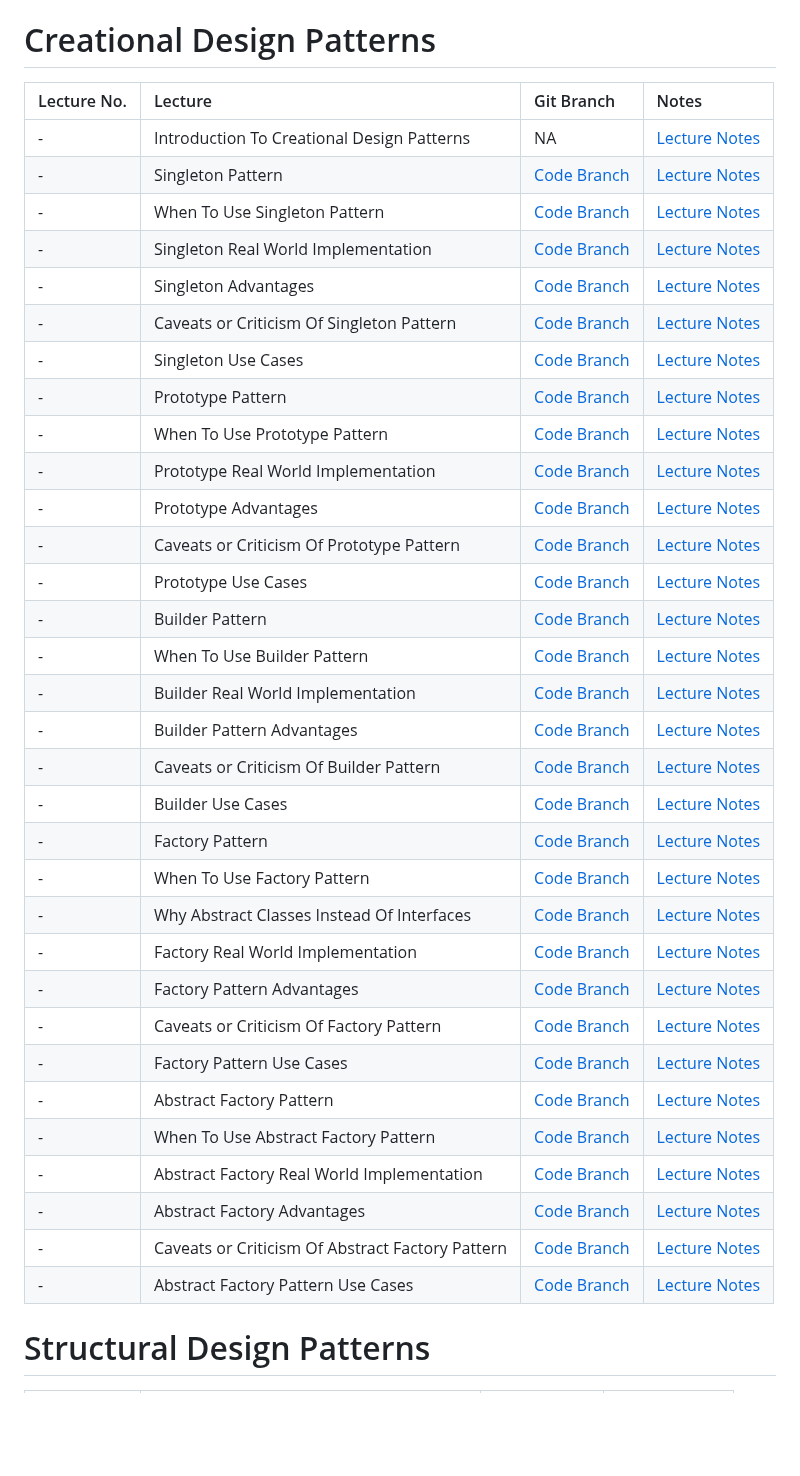
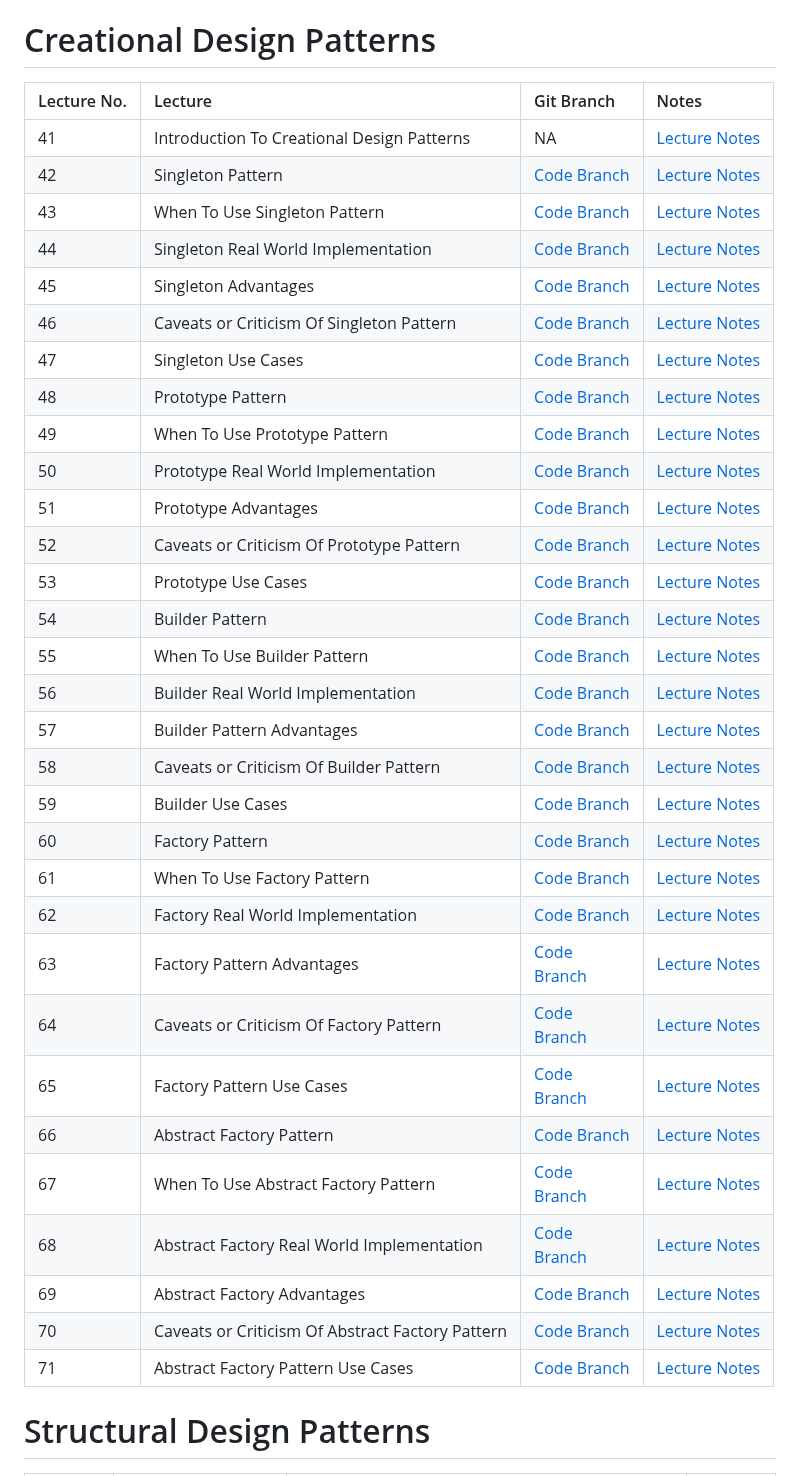
Before and after one commit to manikbajaj/typescript-design-patterns, a Markdown page: README.md, the part around one of its changes. Rendered like a GitHub page; blank space fills up the shorter version.

```diff
--- a/README.md
+++ b/README.md
@@ -67,40 +79,39 @@ Navigate Repository Contents
 
 # Creational Design Patterns
 
-| Lecture No. | Lecture                                          | Git Branch                                                                                                              | Notes                                                                                                                                                     |
-|:------------|:-------------------------------------------------|:------------------------------------------------------------------------------------------------------------------------|:----------------------------------------------------------------------------------------------------------------------------------------------------------|
-| -           | Introduction To Creational Design Patterns       | NA                                                                                                                      | [Lecture Notes](https://cloudaffle.com/series/creational-design-patterns/intro-to-creational-design-patterns/)                                            |
-| -           | Singleton Pattern                                | [Code Branch](https://github.com/manikbajaj/typescript-design-patterns/tree/singleton-pattern)                          | [Lecture Notes](https://cloudaffle.com/series/creational-design-patterns/singleton-design-patterns/)                                                      |
-| -           | When To Use Singleton Pattern                    | [Code Branch](https://github.com/manikbajaj/typescript-design-patterns/tree/singleton-pattern)                          | [Lecture Notes](https://cloudaffle.com/series/creational-design-patterns/singleton-design-patterns/#when-to-use-the-singleton-pattern)                    |
-| -           | Singleton Real World Implementation              | [Code Branch](https://github.com/manikbajaj/typescript-design-patterns/tree/singleton-real-world-implementation)        | [Lecture Notes](https://cloudaffle.com/series/creational-design-patterns/singleton-real-world-application/)                                               |
-| -           | Singleton Advantages                             | [Code Branch](https://github.com/manikbajaj/typescript-design-patterns/tree/singleton-advantages)                       | [Lecture Notes](https://cloudaffle.com/series/creational-design-patterns/singleton-real-world-application/#why-do-we-need-a-singleton-here)               |
-| -           | Caveats or Criticism Of Singleton Pattern        | [Code Branch](https://github.com/manikbajaj/typescript-design-patterns/tree/caveats-criticism-of-singleton-pattern)     | [Lecture Notes](https://cloudaffle.com/series/creational-design-patterns/singleton-criticism/)                                                            |
-| -           | Singleton Use Cases                              | [Code Branch](https://github.com/manikbajaj/typescript-design-patterns/tree/caveats-criticism-of-singleton-pattern)     | [Lecture Notes](https://cloudaffle.com/series/creational-design-patterns/where-to-use-singleton/)                                                         |
-| -           | Prototype Pattern                                | [Code Branch](https://github.com/manikbajaj/typescript-design-patterns/tree/prototype-pattern)                          | [Lecture Notes](https://cloudaffle.com/series/creational-design-patterns/prototype-pattern/)                                                              |
-| -           | When To Use Prototype Pattern                    | [Code Branch](https://github.com/manikbajaj/typescript-design-patterns/tree/prototype-pattern)                          | [Lecture Notes](https://cloudaffle.com/series/creational-design-patterns/prototype-pattern/#when-to-use-the-prototype-pattern)                            |
-| -           | Prototype Real World Implementation              | [Code Branch](https://github.com/manikbajaj/typescript-design-patterns/tree/prototype-real-world-implementation)        | [Lecture Notes](https://cloudaffle.com/series/creational-design-patterns/prototype-pattern-real-worl-implementation/)                                     |
-| -           | Prototype Advantages                             | [Code Branch](https://github.com/manikbajaj/typescript-design-patterns/tree/prototype-real-world-implementation)        | [Lecture Notes](https://cloudaffle.com/series/creational-design-patterns/prototype-pattern-real-worl-implementation/#advantages-of-the-prototype-pattern) |
-| -           | Caveats or Criticism Of Prototype Pattern        | [Code Branch](https://github.com/manikbajaj/typescript-design-patterns/tree/caveats-or-criticism-of-prototype-pattern)  | [Lecture Notes](https://cloudaffle.com/series/creational-design-patterns/prototype-pattern-criticism/)                                                    |
-| -           | Prototype Use Cases                              | [Code Branch](https://github.com/manikbajaj/typescript-design-patterns/tree/caveats-or-criticism-of-prototype-pattern)  | [Lecture Notes](https://cloudaffle.com/series/creational-design-patterns/where-to-use-prototype-pattern/)                                                 |
-| -           | Builder Pattern                                  | [Code Branch](https://github.com/manikbajaj/typescript-design-patterns/tree/builder-pattern)                            | [Lecture Notes](https://cloudaffle.com/series/creational-design-patterns/builder-pattern/)                                                                |
-| -           | When To Use  Builder Pattern                     | [Code Branch](https://github.com/manikbajaj/typescript-design-patterns/tree/builder-pattern)                            | [Lecture Notes](https://cloudaffle.com/series/creational-design-patterns/builder-pattern/#when-to-use-the-builder-pattern)                                |
-| -           | Builder Real World Implementation                | [Code Branch](https://github.com/manikbajaj/typescript-design-patterns/tree/builder-real-world-implementation)          | [Lecture Notes](https://cloudaffle.com/series/creational-design-patterns/builder-pattern-implementation/)                                                 |
-| -           | Builder Pattern Advantages                       | [Code Branch](https://github.com/manikbajaj/typescript-design-patterns/tree/builder-real-world-implementation)          | [Lecture Notes](https://cloudaffle.com/series/creational-design-patterns/builder-pattern-implementation/#advantages-of-using-the-builder-pattern)         |
-| -           | Caveats or Criticism Of Builder Pattern          | [Code Branch](https://github.com/manikbajaj/typescript-design-patterns/tree/builder-real-world-implementation)          | [Lecture Notes](https://cloudaffle.com/series/creational-design-patterns/builder-pattern-criticism/)                                                      |
-| -           | Builder Use Cases                                | [Code Branch](https://github.com/manikbajaj/typescript-design-patterns/tree/builder-real-world-implementation)          | [Lecture Notes](https://cloudaffle.com/series/creational-design-patterns/where-to-use-builder-pattern/)                                                   |
-| -           | Factory Pattern                                  | [Code Branch](https://github.com/manikbajaj/typescript-design-patterns/tree/factory-pattern)                            | [Lecture Notes](https://cloudaffle.com/series/creational-design-patterns/factory-pattern/)                                                                |
-| -           | When To Use Factory Pattern                      | [Code Branch](https://github.com/manikbajaj/typescript-design-patterns/tree/factory-pattern)                            | [Lecture Notes](https://cloudaffle.com/series/creational-design-patterns/factory-pattern/#when-to-use-factory-pattern)                                    |
-| -           | Why Abstract Classes Instead Of Interfaces       | [Code Branch](https://github.com/manikbajaj/typescript-design-patterns/tree/factory-pattern)                            | [Lecture Notes](https://cloudaffle.com/series/creational-design-patterns/factory-pattern/#why-abstract-class-instead-of-interface)                        |
-| -           | Factory Real World Implementation                | [Code Branch](https://github.com/manikbajaj/typescript-design-patterns/tree/factory-real-world-implementation)          | [Lecture Notes](https://cloudaffle.com/series/creational-design-patterns/factory-pattern-implementation/)                                                 |
-| -           | Factory Pattern Advantages                       | [Code Branch](https://github.com/manikbajaj/typescript-design-patterns/tree/factory-real-world-implementation)          | [Lecture Notes](https://cloudaffle.com/series/creational-design-patterns/factory-pattern-implementation/#advantages-of-the-factory-design-pattern)        |
-| -           | Caveats or Criticism Of Factory Pattern          | [Code Branch](https://github.com/manikbajaj/typescript-design-patterns/tree/factory-real-world-implementation)          | [Lecture Notes](https://cloudaffle.com/series/creational-design-patterns/factory-criticism/)                                                              |
-| -           | Factory Pattern Use Cases                        | [Code Branch](https://github.com/manikbajaj/typescript-design-patterns/tree/factory-real-world-implementation)          | [Lecture Notes](https://cloudaffle.com/series/creational-design-patterns/where-to-use-factory-pattern/)                                                   |
-| -           | Abstract Factory Pattern                         | [Code Branch](https://github.com/manikbajaj/typescript-design-patterns/tree/abstract-factory-pattern)                   | [Lecture Notes](https://cloudaffle.com/series/creational-design-patterns/abstract-factory-pattern/)                                                       |
-| -           | When To Use Abstract Factory Pattern             | [Code Branch](https://github.com/manikbajaj/typescript-design-patterns/tree/abstract-factory-pattern)                   | [Lecture Notes](https://cloudaffle.com/series/creational-design-patterns/abstract-factory-pattern/#why-use-the-abstract-factory-pattern)                  |
-| -           | Abstract Factory Real World Implementation       | [Code Branch](https://github.com/manikbajaj/typescript-design-patterns/tree/abstract-factory-real-world-implementation) | [Lecture Notes](https://cloudaffle.com/series/creational-design-patterns/abstract-factory-implementation/)                                                |
-| -           | Abstract Factory Advantages                      | [Code Branch](https://github.com/manikbajaj/typescript-design-patterns/tree/abstract-factory-real-world-implementation) | [Lecture Notes](https://cloudaffle.com/series/creational-design-patterns/abstract-factory-implementation/#advantages-of-abstract-factory)                 |
-| -           | Caveats or Criticism Of Abstract Factory Pattern | [Code Branch](https://github.com/manikbajaj/typescript-design-patterns/tree/abstract-factory-real-world-implementation) | [Lecture Notes](https://cloudaffle.com/series/creational-design-patterns/abstract-factory-criticism/)                                                     |
-| -           | Abstract Factory Pattern Use Cases               | [Code Branch](https://github.com/manikbajaj/typescript-design-patterns/tree/abstract-factory-real-world-implementation) | [Lecture Notes](https://cloudaffle.com/series/creational-design-patterns/abstract-factory-application/)                                                   |
+| Lecture No. | Lecture                                          | Git Branch                                                                                                                   | Notes                                                                                                                                                     |
+|:------------|:-------------------------------------------------|:-----------------------------------------------------------------------------------------------------------------------------|:----------------------------------------------------------------------------------------------------------------------------------------------------------|
+| 41          | Introduction To Creational Design Patterns       | NA                                                                                                                           | [Lecture Notes](https://cloudaffle.com/series/creational-design-patterns/intro-to-creational-design-patterns/)                                            |
+| 42          | Singleton Pattern                                | [Code Branch](https://github.com/manikbajaj/typescript-design-patterns/tree/singleton-pattern)                               | [Lecture Notes](https://cloudaffle.com/series/creational-design-patterns/singleton-design-patterns/)                                                      |
+| 43          | When To Use Singleton Pattern                    | [Code Branch](https://github.com/manikbajaj/typescript-design-patterns/tree/singleton-pattern)                               | [Lecture Notes](https://cloudaffle.com/series/creational-design-patterns/singleton-design-patterns/#when-to-use-the-singleton-pattern)                    |
+| 44          | Singleton Real World Implementation              | [Code Branch](https://github.com/manikbajaj/typescript-design-patterns/tree/singleton-real-world-implementation)             | [Lecture Notes](https://cloudaffle.com/series/creational-design-patterns/singleton-real-world-application/)                                               |
+| 45          | Singleton Advantages                             | [Code Branch](https://github.com/manikbajaj/typescript-design-patterns/tree/singleton-advantages)                            | [Lecture Notes](https://cloudaffle.com/series/creational-design-patterns/singleton-real-world-application/#why-do-we-need-a-singleton-here)               |
+| 46          | Caveats or Criticism Of Singleton Pattern        | [Code Branch](https://github.com/manikbajaj/typescript-design-patterns/tree/caveats-criticism-of-singleton-pattern)          | [Lecture Notes](https://cloudaffle.com/series/creational-design-patterns/singleton-criticism/)                                                            |
+| 47          | Singleton Use Cases                              | [Code Branch](https://github.com/manikbajaj/typescript-design-patterns/tree/caveats-criticism-of-singleton-pattern)          | [Lecture Notes](https://cloudaffle.com/series/creational-design-patterns/where-to-use-singleton/)                                                         |
+| 48          | Prototype Pattern                                | [Code Branch](https://github.com/manikbajaj/typescript-design-patterns/tree/prototype-pattern)                               | [Lecture Notes](https://cloudaffle.com/series/creational-design-patterns/prototype-pattern/)                                                              |
+| 49          | When To Use Prototype Pattern                    | [Code Branch](https://github.com/manikbajaj/typescript-design-patterns/tree/prototype-pattern)                               | [Lecture Notes](https://cloudaffle.com/series/creational-design-patterns/prototype-pattern/#when-to-use-the-prototype-pattern)                            |
+| 50          | Prototype Real World Implementation              | [Code Branch](https://github.com/manikbajaj/typescript-design-patterns/tree/prototype-real-world-implementation)             | [Lecture Notes](https://cloudaffle.com/series/creational-design-patterns/prototype-pattern-real-worl-implementation/)                                     |
+| 51          | Prototype Advantages                             | [Code Branch](https://github.com/manikbajaj/typescript-design-patterns/tree/prototype-real-world-implementation)             | [Lecture Notes](https://cloudaffle.com/series/creational-design-patterns/prototype-pattern-real-worl-implementation/#advantages-of-the-prototype-pattern) |
+| 52          | Caveats or Criticism Of Prototype Pattern        | [Code Branch](https://github.com/manikbajaj/typescript-design-patterns/tree/caveats-or-criticism-of-prototype-pattern)       | [Lecture Notes](https://cloudaffle.com/series/creational-design-patterns/prototype-pattern-criticism/)                                                    |
+| 53          | Prototype Use Cases                              | [Code Branch](https://github.com/manikbajaj/typescript-design-patterns/tree/caveats-or-criticism-of-prototype-pattern)       | [Lecture Notes](https://cloudaffle.com/series/creational-design-patterns/where-to-use-prototype-pattern/)                                                 |
+| 54          | Builder Pattern                                  | [Code Branch](https://github.com/manikbajaj/typescript-design-patterns/tree/builder-pattern)                                 | [Lecture Notes](https://cloudaffle.com/series/creational-design-patterns/builder-pattern/)                                                                |
+| 55          | When To Use  Builder Pattern                     | [Code Branch](https://github.com/manikbajaj/typescript-design-patterns/tree/builder-pattern)                                 | [Lecture Notes](https://cloudaffle.com/series/creational-design-patterns/builder-pattern/#when-to-use-the-builder-pattern)                                |
+| 56          | Builder Real World Implementation                | [Code Branch](https://github.com/manikbajaj/typescript-design-patterns/tree/builder-real-world-implementation)               | [Lecture Notes](https://cloudaffle.com/series/creational-design-patterns/builder-pattern-implementation/)                                                 |
+| 57          | Builder Pattern Advantages                       | [Code Branch](https://github.com/manikbajaj/typescript-design-patterns/tree/builder-real-world-implementation)               | [Lecture Notes](https://cloudaffle.com/series/creational-design-patterns/builder-pattern-implementation/#advantages-of-using-the-builder-pattern)         |
+| 58          | Caveats or Criticism Of Builder Pattern          | [Code Branch](https://github.com/manikbajaj/typescript-design-patterns/tree/builder-real-world-implementation)               | [Lecture Notes](https://cloudaffle.com/series/creational-design-patterns/builder-pattern-criticism/)                                                      |
+| 59          | Builder Use Cases                                | [Code Branch](https://github.com/manikbajaj/typescript-design-patterns/tree/builder-real-world-implementation)               | [Lecture Notes](https://cloudaffle.com/series/creational-design-patterns/where-to-use-builder-pattern/)                                                   |
+| 60          | Factory Pattern                                  | [Code Branch](https://github.com/manikbajaj/typescript-design-patterns/tree/factory-pattern)                                 | [Lecture Notes](https://cloudaffle.com/series/creational-design-patterns/factory-pattern/)                                                                |
+| 61          | When To Use Factory Pattern                      | [Code Branch](https://github.com/manikbajaj/typescript-design-patterns/tree/factory-pattern)                                 | [Lecture Notes](https://cloudaffle.com/series/creational-design-patterns/factory-pattern/#when-to-use-factory-pattern)                                    |
+| 62          | Factory Real World Implementation                | [Code Branch](https://github.com/manikbajaj/typescript-design-patterns/tree/factory-real-world-implementation)               | [Lecture Notes](https://cloudaffle.com/series/creational-design-patterns/factory-pattern-implementation/)                                                 |
+| 63          | Factory Pattern Advantages                       | [Code <br/>Branch](https://github.com/manikbajaj/typescript-design-patterns/tree/factory-real-world-implementation)          | [Lecture Notes](https://cloudaffle.com/series/creational-design-patterns/factory-pattern-implementation/#advantages-of-the-factory-design-pattern)        |
+| 64          | Caveats or Criticism Of Factory Pattern          | [Code <br/>Branch](https://github.com/manikbajaj/typescript-design-patterns/tree/factory-real-world-implementation)          | [Lecture Notes](https://cloudaffle.com/series/creational-design-patterns/factory-criticism/)                                                              |
+| 65          | Factory Pattern Use Cases                        | [Code <br/>Branch](https://github.com/manikbajaj/typescript-design-patterns/tree/factory-real-world-implementation)          | [Lecture Notes](https://cloudaffle.com/series/creational-design-patterns/where-to-use-factory-pattern/)                                                   |
+| 66          | Abstract Factory Pattern                         | [Code Branch](https://github.com/manikbajaj/typescript-design-patterns/tree/abstract-factory-pattern)                        | [Lecture Notes](https://cloudaffle.com/series/creational-design-patterns/abstract-factory-pattern/)                                                       |
+| 67          | When To Use Abstract Factory Pattern             | [Code <br/>Branch](https://github.com/manikbajaj/typescript-design-patterns/tree/abstract-factory-pattern)                   | [Lecture Notes](https://cloudaffle.com/series/creational-design-patterns/abstract-factory-pattern/#why-use-the-abstract-factory-pattern)                  |
+| 68          | Abstract Factory Real World Implementation       | [Code <br/>Branch](https://github.com/manikbajaj/typescript-design-patterns/tree/abstract-factory-real-world-implementation) | [Lecture Notes](https://cloudaffle.com/series/creational-design-patterns/abstract-factory-implementation/)                                                |
+| 69          | Abstract Factory Advantages                      | [Code Branch](https://github.com/manikbajaj/typescript-design-patterns/tree/abstract-factory-real-world-implementation)      | [Lecture Notes](https://cloudaffle.com/series/creational-design-patterns/abstract-factory-implementation/#advantages-of-abstract-factory)                 |
+| 70          | Caveats or Criticism Of Abstract Factory Pattern | [Code Branch](https://github.com/manikbajaj/typescript-design-patterns/tree/abstract-factory-real-world-implementation)      | [Lecture Notes](https://cloudaffle.com/series/creational-design-patterns/abstract-factory-criticism/)                                                     |
+| 71          | Abstract Factory Pattern Use Cases               | [Code Branch](https://github.com/manikbajaj/typescript-design-patterns/tree/abstract-factory-real-world-implementation)      | [Lecture Notes](https://cloudaffle.com/series/creational-design-patterns/abstract-factory-application/)                                                   |
 
 # Structural Design Patterns
 
```
Also changed, not shown: other parts of README.md (+130 -118 lines).
